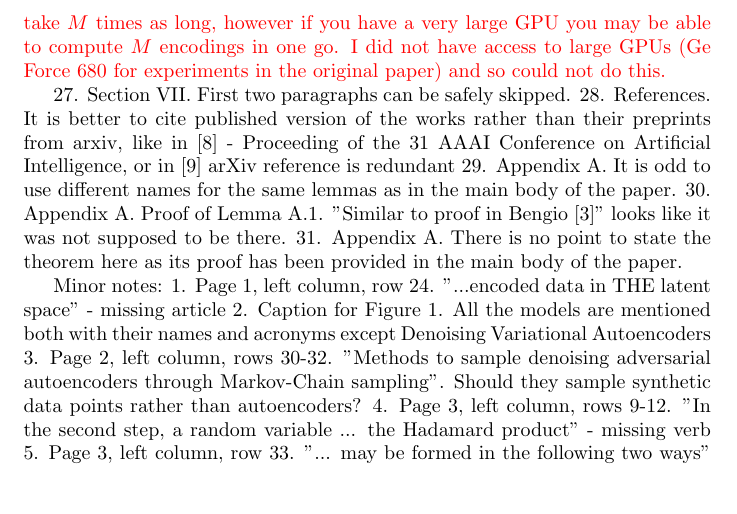
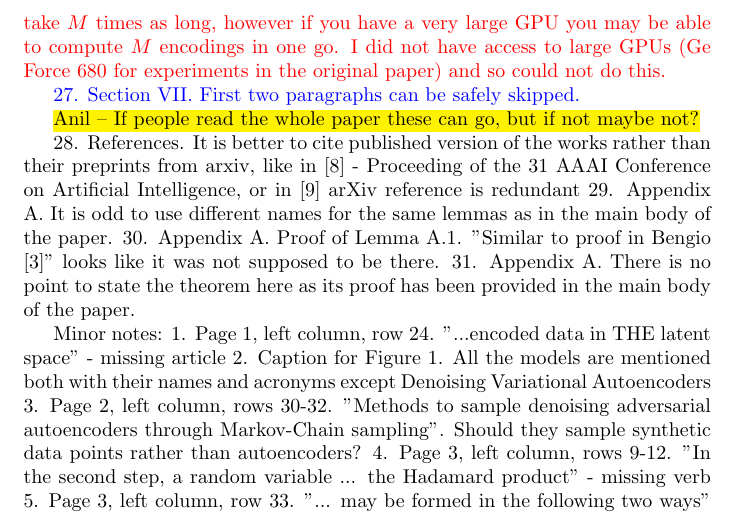
Before and after one commit to aab01/DAAE-Rebuttal, a LaTeX document (responsetoreviewers.tex): part of page 20 of 20, cut so that both start at the same text, the shorter picture padded with empty space. Compiled offline with pdfLaTeX.

Commit message:
question to anil -- to remove 1st two paragrpahs of conclusion or not?

```diff
--- a/responsetoreviewers.tex
+++ b/responsetoreviewers.tex
@@ -627,8 +628,14 @@ In our revised version we also include celebA faces where $z^{(0)}$ is sampled f
 26. Section VI.G. It would be good to provide time estimates here to understand how much longer iDAAE takes to train
+}
 
 {\color{red} This will depend heavily on the type of framework and GPU that you use. Any values we provide will either be trivial, for example, if the iDAAE has $M$ interration we have to compute $M$ times the number of encodings, which may take $M$ times as long, however if you have a very large GPU you may be able to compute $M$ encodings in one go. I did not have access to large GPUs (Ge Force 680 for experiments in the original paper) and so could not do this.}
 
+{\color{blue}
 27. Section VII. First two paragraphs can be safely skipped.
+}
+
+\hl{Anil -- If people read the whole paper these can go, but if not maybe not?}
+
 28. References. It is better to cite published version of the works rather than their preprints from arxiv, like in [8] - Proceeding of the 31 AAAI Conference on Artificial Intelligence, or in [9] arXiv reference is redundant
 29. Appendix A. It is odd to use different names for the same lemmas as in the main body of the paper.
 30. Appendix A. Proof of Lemma A.1. "Similar to proof in Bengio [3]" looks like it was not supposed to be there.
```
Also changed, not shown: responsetoreviewers.tex (1 more changed lines).
